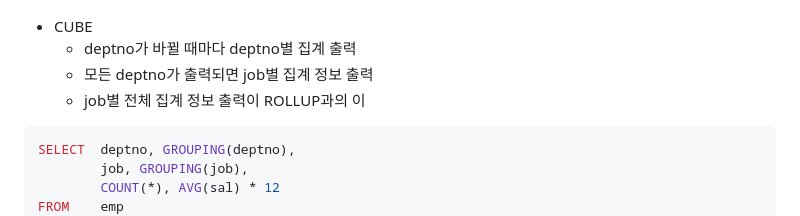
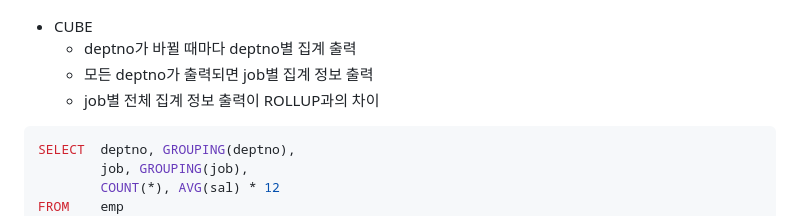
Before and after one commit to sangeun99/hyundai-it-e-msa-fullstack, a Markdown page: lecturenote/02.dbms/99_advanced.md, the part around the change. Drawn GitHub-style.

Commit message:
🐛 DBMS Advanced 오타 수정

````diff
--- a/lecturenote/02.dbms/99_advanced.md
+++ b/lecturenote/02.dbms/99_advanced.md
@@ -23,7 +23,7 @@ ORDER   BY deptno, job;
 - CUBE
     - deptno가 바뀔 때마다 deptno별 집계 출력
     - 모든 deptno가 출력되면 job별 집계 정보 출력
-    - job별 전체 집계 정보 출력이 ROLLUP과의 이
+    - job별 전체 집계 정보 출력이 ROLLUP과의 차이
 
 ```sql
 SELECT  deptno, GROUPING(deptno),
````
